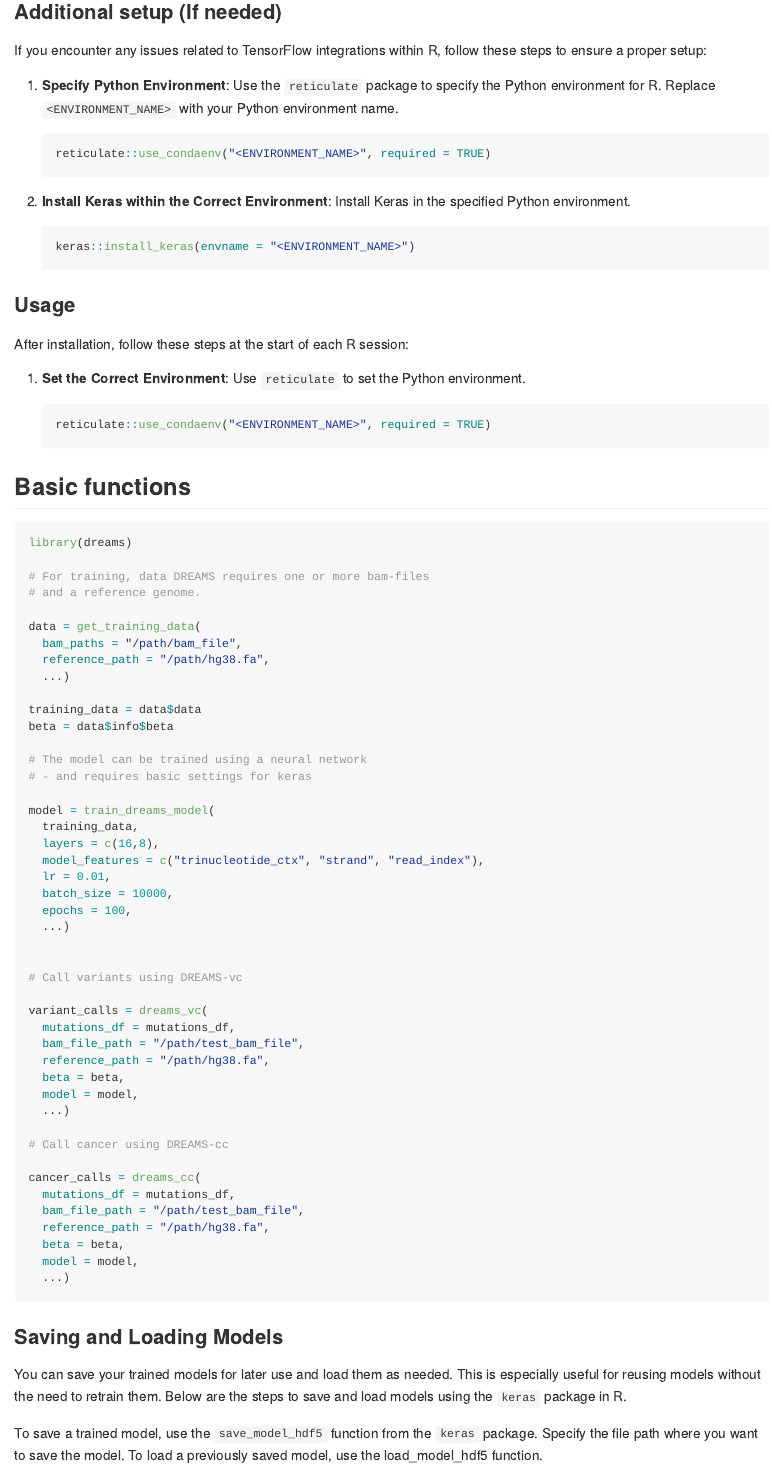
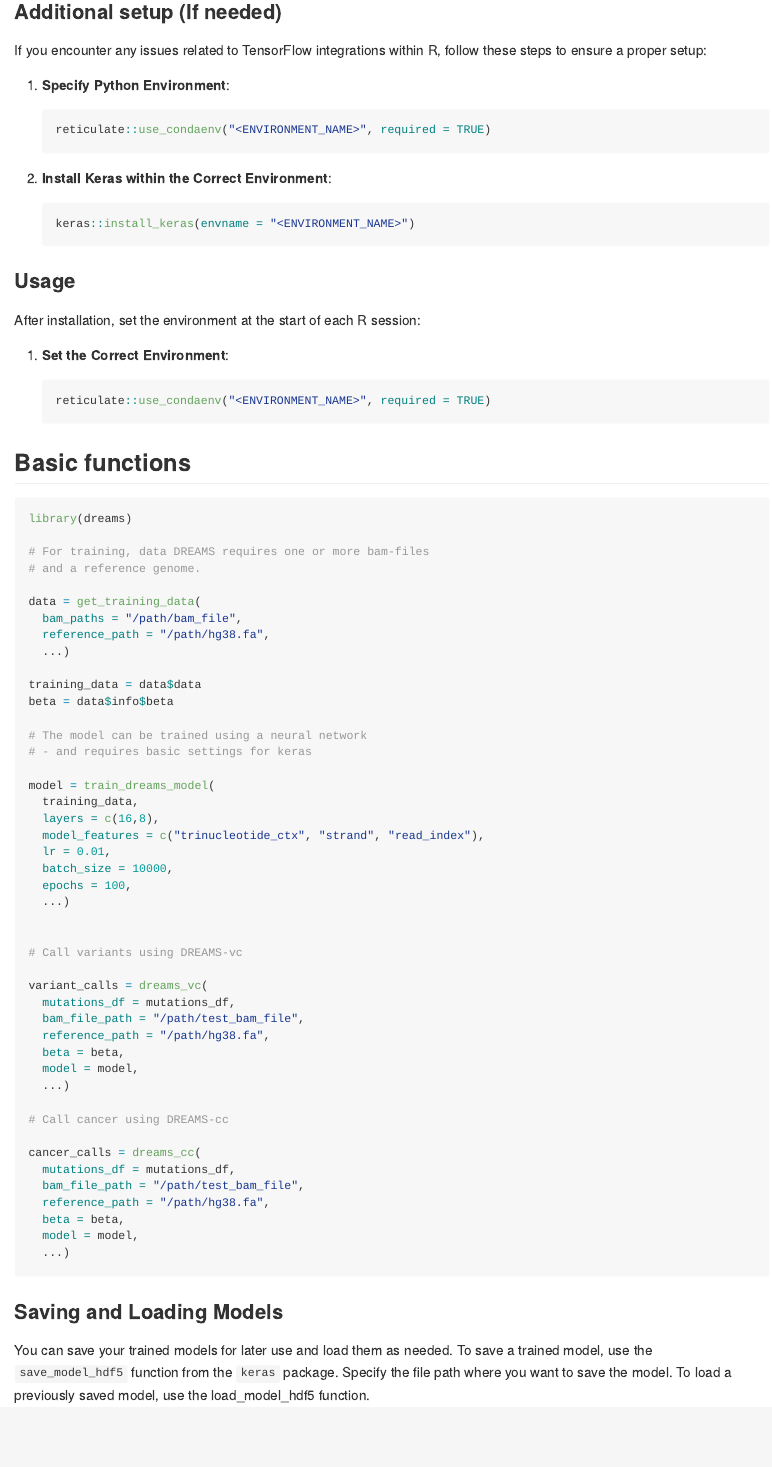
Before and after one commit to JakobSkouPedersenLab/dreams, an R Markdown document (README.Rmd): the page in a window 1100 px wide, from 390 px down. The pictures show the output file README.md that the author committed with the source, drawn offline in the style of GitHub; long lines of code are wrapped; badge pictures from the web are left out.

Commit message:
Updated readme.rmd

````diff
--- a/README.Rmd
+++ b/README.Rmd
@@ -38,23 +38,23 @@
 If you encounter any issues related to TensorFlow integrations within R, follow these steps to ensure a proper setup:
 
 1. **Specify Python Environment**:
-   Use the `reticulate` package to specify the Python environment for R. Replace `<ENVIRONMENT_NAME>` with your Python environment name.
+
    ```r
    reticulate::use_condaenv("<ENVIRONMENT_NAME>", required = TRUE)
    ```
 
 2. **Install Keras within the Correct Environment**:
-   Install Keras in the specified Python environment.
+
    ```r
    keras::install_keras(envname = "<ENVIRONMENT_NAME>")
    ```
 
 ### Usage
 
-After installation, follow these steps at the start of each R session:
+After installation, set the environment at the start of each R session:
 
 1. **Set the Correct Environment**:
-   Use `reticulate` to set the Python environment.
+
    ```r
    reticulate::use_condaenv("<ENVIRONMENT_NAME>", required = TRUE)
    ```
@@ -112,8 +112,7 @@
 ```
 
 ### Saving and Loading Models
-You can save your trained models for later use and load them as needed. This is especially useful for reusing models without the need to retrain them. Below are the steps to save and load models using the `keras` package in R.
-
+You can save your trained models for later use and load them as needed.
 To save a trained model, use the `save_model_hdf5` function from the `keras` package. Specify the file path where you want to save the model. To load a previously saved model, use the load_model_hdf5 function.
 ```{r, eval=FALSE}
 library(keras)
````
Also changed, not shown: README.md.
